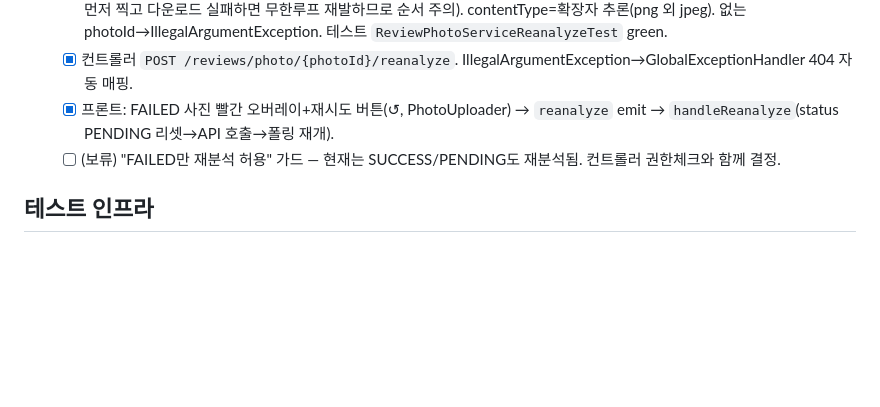
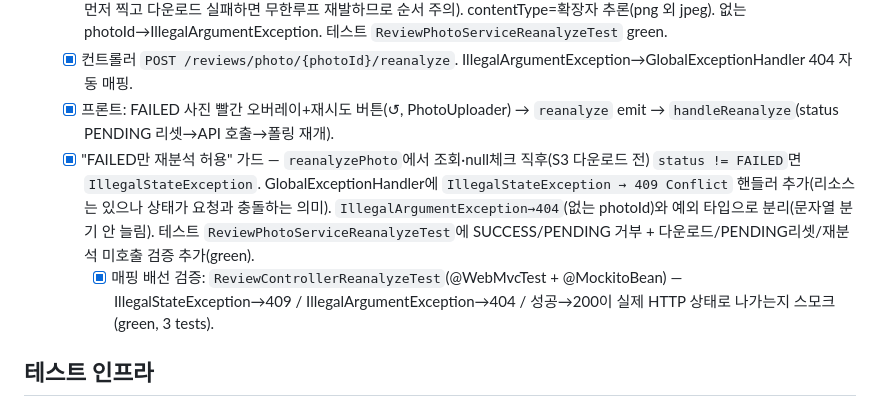
Before and after one commit to so0126/tripflow-ai, a Markdown page: docs/photo-status/handoff.md, the part around the change. GitHub-like rendering; blank space fills up the shorter version.

Commit message:
docs(docs): 사진 재분석 FAILED-only 가드 진행 반영
handoff.md의 보류 항목(FAILED만 재분석 허용)을 완료로 닫고,
가드/409 매핑/컨트롤러 스모크 결정 기록.

Co-Authored-By: Claude Opus 4.8 <noreply@anthropic.com>

```diff
--- a/docs/photo-status/handoff.md
+++ b/docs/photo-status/handoff.md
@@ -48,7 +48,8 @@
   - [x] `ReviewPhotoService.reanalyzePhoto(photoId)`: 조회→**다운로드→PENDING 리셋→async 재호출** 순서(PENDING 먼저 찍고 다운로드 실패하면 무한루프 재발하므로 순서 주의). contentType=확장자 추론(png 외 jpeg). 없는 photoId→IllegalArgumentException. 테스트 `ReviewPhotoServiceReanalyzeTest` green.
   - [x] 컨트롤러 `POST /reviews/photo/{photoId}/reanalyze`. IllegalArgumentException→GlobalExceptionHandler 404 자동 매핑.
   - [x] 프론트: FAILED 사진 빨간 오버레이+재시도 버튼(↺, PhotoUploader) → `reanalyze` emit → `handleReanalyze`(status PENDING 리셋→API 호출→폴링 재개).
-  - [ ] (보류) "FAILED만 재분석 허용" 가드 — 현재는 SUCCESS/PENDING도 재분석됨. 컨트롤러 권한체크와 함께 결정.
+  - [x] "FAILED만 재분석 허용" 가드 — `reanalyzePhoto`에서 조회·null체크 직후(S3 다운로드 전) `status != FAILED`면 `IllegalStateException`. GlobalExceptionHandler에 `IllegalStateException → 409 Conflict` 핸들러 추가(리소스는 있으나 상태가 요청과 충돌하는 의미). `IllegalArgumentException→404`(없는 photoId)와 예외 타입으로 분리(문자열 분기 안 늘림). 테스트 `ReviewPhotoServiceReanalyzeTest`에 SUCCESS/PENDING 거부 + 다운로드/PENDING리셋/재분석 미호출 검증 추가(green).
+    - [x] 매핑 배선 검증: `ReviewControllerReanalyzeTest`(@WebMvcTest + @MockitoBean) — IllegalStateException→409 / IllegalArgumentException→404 / 성공→200이 실제 HTTP 상태로 나가는지 스모크(green, 3 tests).
 
 ## 테스트 인프라
 - 프론트: Vitest + @vue/test-utils + jsdom 도입(`vitest.config.js`, `npm test`/`test:run`). 스모크 `NavigationButtons.spec.js` green.
```
